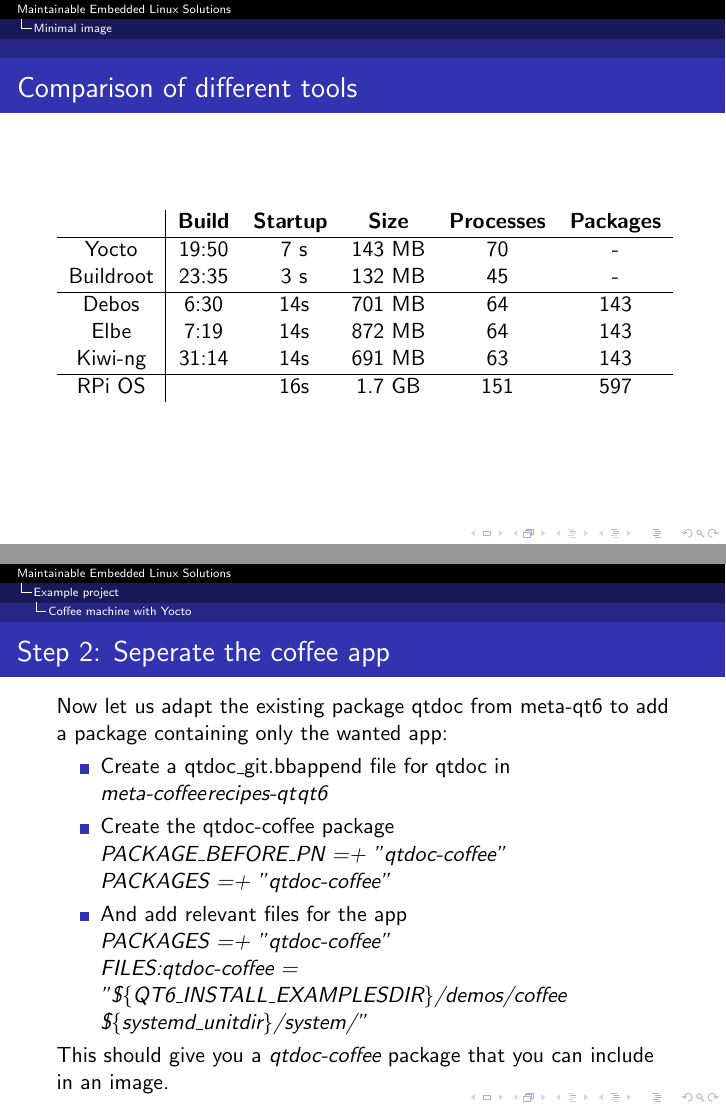
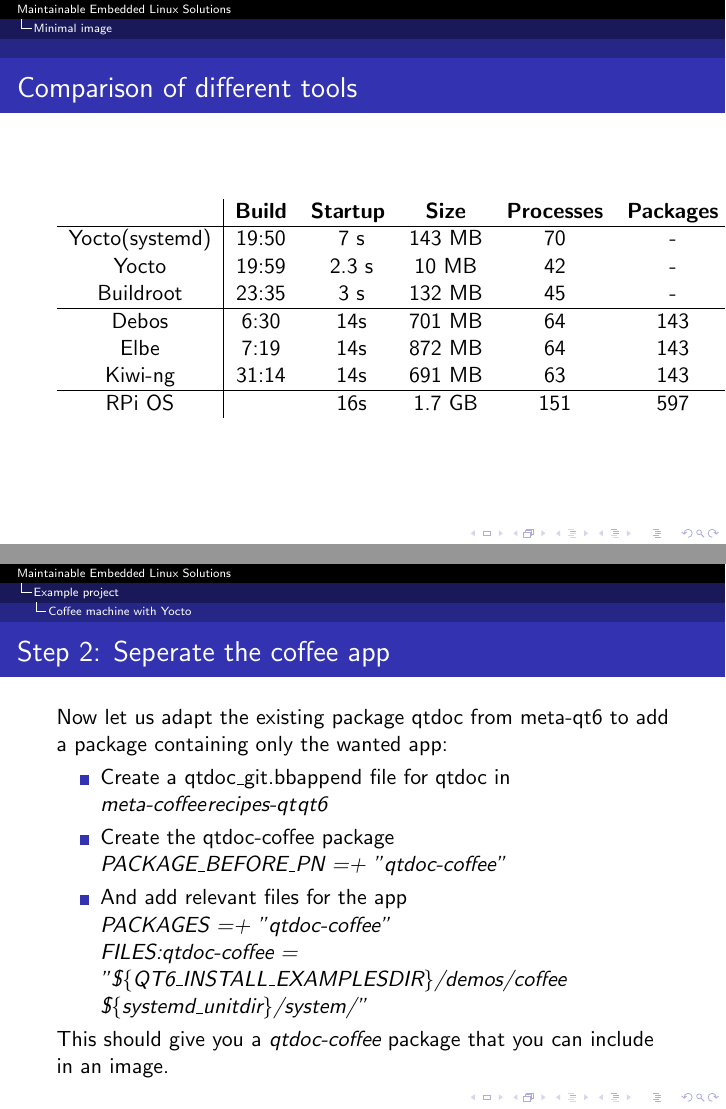
Before and after one commit to tomirgang/eh21_maintainable_linux, LaTeX slides (slides/presentation.tex): pages 22 and 28 of 45, joined at a grey line. Compiled offline with pdfLaTeX.

Commit message:
Minimal: w/o systemd

```diff
--- a/slides/presentation.tex
+++ b/slides/presentation.tex
@@ -309,7 +309,8 @@
 	\begin{tabular}{c|ccccc}
 		& \textbf{Build} & \textbf{Startup} & \textbf{Size} & \textbf{Processes} & \textbf{Packages} \\
 		\hline
-		Yocto & 19:50 & ~7 s & 143 MB & 70 & - \\
+		Yocto(systemd) & 19:50 & ~7 s & 143 MB & 70 & - \\
+ 		Yocto & 19:59 & ~2.3 s & 10 MB & 42 & - \\
 		Buildroot & 23:35 & ~3 s & 132 MB & 45 & - \\
 		\hline
 		Debos & 6:30 & ~14s & 701 MB & 64 & 143 \\
@@ -387,8 +388,7 @@
 		\item Create a qtdoc\_git.bbappend file for qtdoc in\\
 			\emph{meta-coffee\/recipes-qt\/qt6}
 		\item Create the qtdoc-coffee package\\
-			\emph{PACKAGE\_BEFORE\_PN =+ "qtdoc-coffee" \\
-				  PACKAGES =+ "qtdoc-coffee"}
+			\emph{PACKAGE\_BEFORE\_PN =+ "qtdoc-coffee"}
 		\item And add relevant files for the app\\
 			\emph{PACKAGES =+ "qtdoc-coffee" \\
 				  FILES:qtdoc-coffee = "\$\{QT6\_INSTALL\_EXAMPLESDIR\}/demos/coffee \$\{systemd\_unitdir\}/system/"}
```
